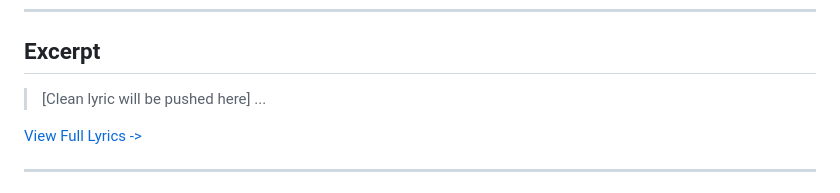
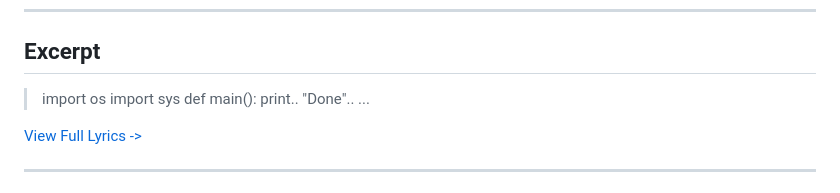
Before and after one commit to ImAbuSayed/fi-baly-enta-dayman-in-my-mind-you-always, a Markdown page: README.md, the part around the change. Drawn GitHub-style.

Commit message:
docs: Update readme excerpt

```diff
--- a/README.md
+++ b/README.md
@@ -19,7 +19,10 @@
 
 ## Excerpt
 
-> [Clean lyric will be pushed here]
+> import os
+> import sys
+> def main():
+> print.. "Done"..
 > ...
 
 [View Full Lyrics ->](./lyrics.txt)
```
